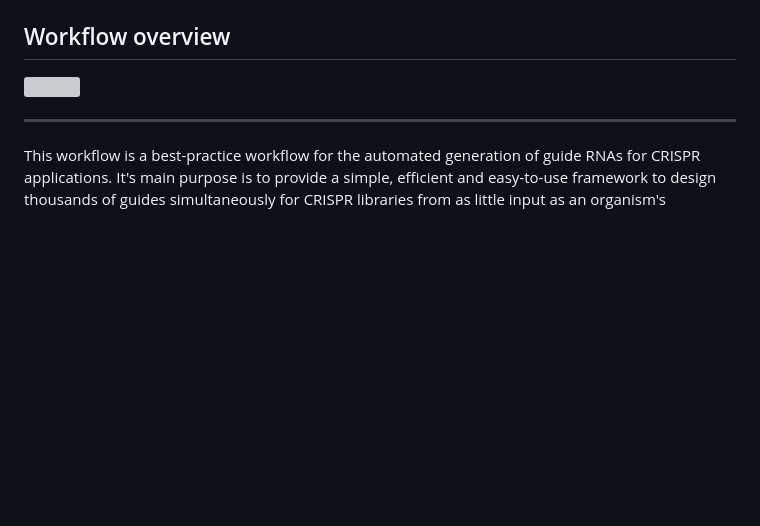
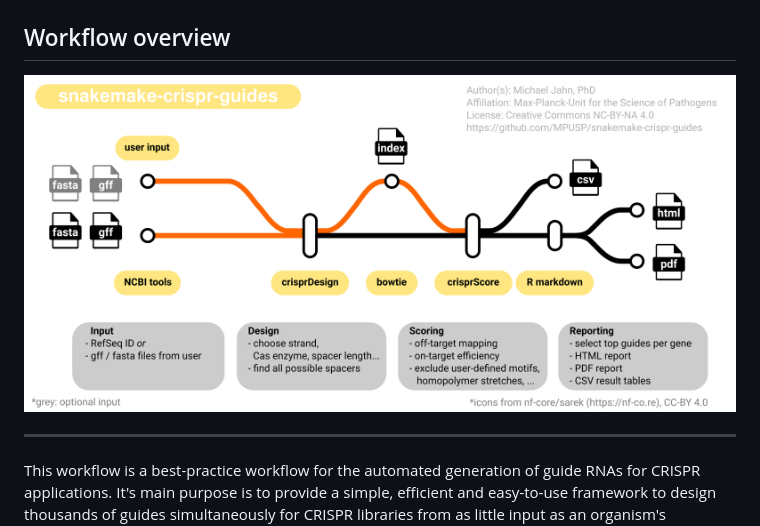
Before and after one commit to MPUSP/snakemake-crispr-guides, a Markdown page: README.md, the part around the change printed below. Rendered like a GitHub page; pictures changed too: resources/images/logo.png (added); blank space fills up the shorter version; grey boxes are pictures that could not be loaded.

Commit message:
feature: added image with pipeline overview

```diff
--- a/README.md
+++ b/README.md
@@ -37,7 +37,7 @@ If you use this workflow in a paper, don't forget to give credits to the author(
 ## Workflow overview
 
 <!-- include logo-->
-<img src="resources/images/overview_guide_design.svg" align="center" />
+<img src="resources/images/logo.png" align="center" />
 
 ----------
 
```
Also changed, not shown: other parts of README.md (+5 -1 lines), 1 other file.
